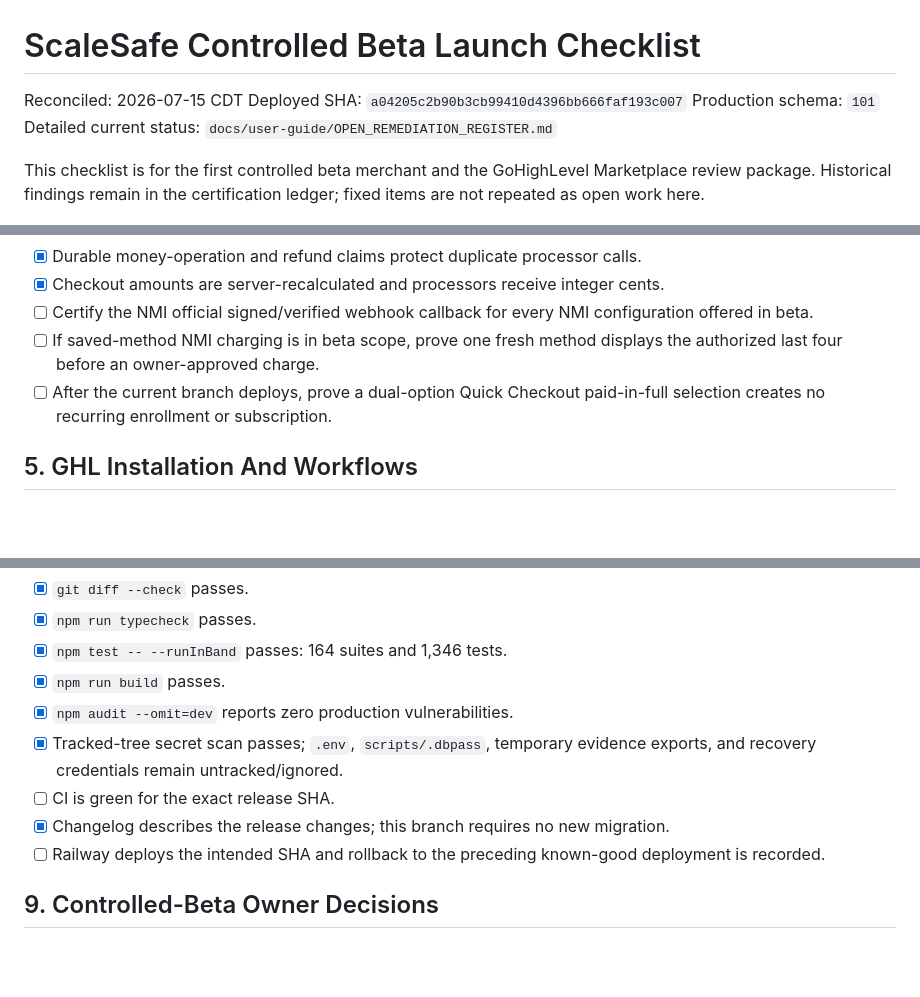
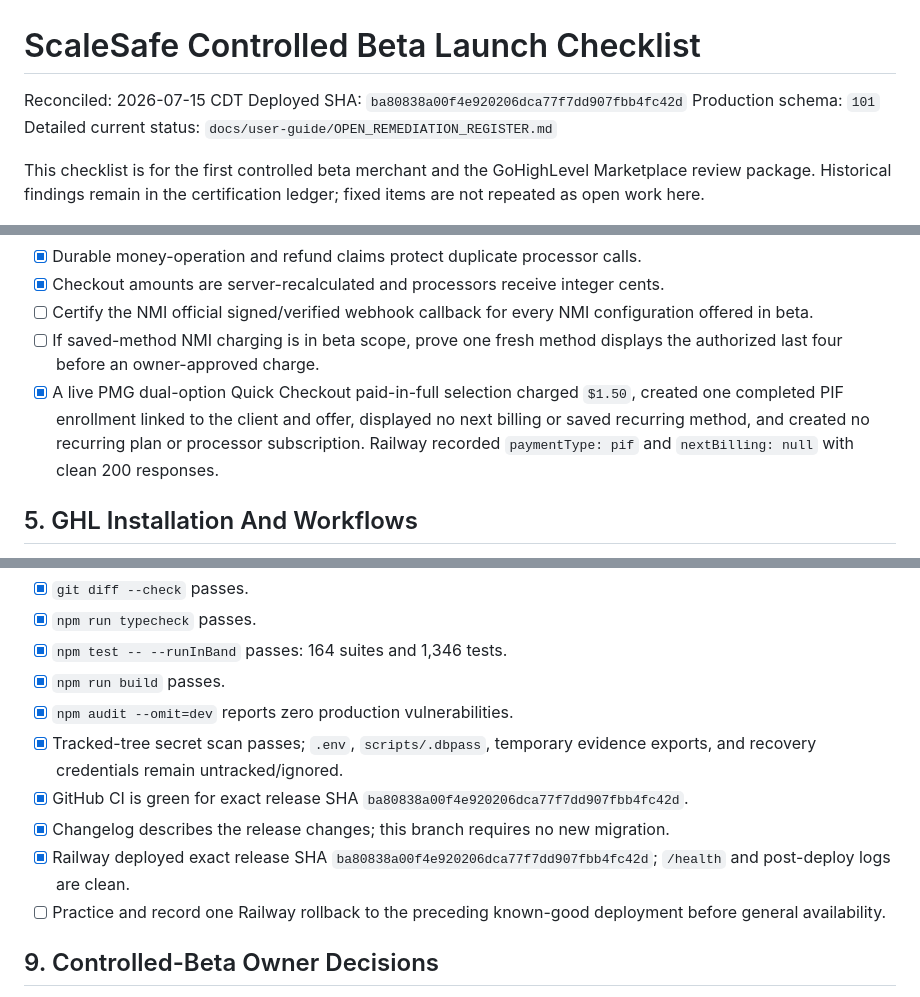
Before and after one commit to Pkorn79/ScaleSafe, a Markdown page: docs/LAUNCH_READINESS_CHECKLIST.md, 3 parts joined by grey strips. GitHub-like rendering; blank space fills up the shorter version.

Commit message:
docs: record live beta regression proof

```diff
--- a/docs/LAUNCH_READINESS_CHECKLIST.md
+++ b/docs/LAUNCH_READINESS_CHECKLIST.md
@@ -1,7 +1,7 @@
 # ScaleSafe Controlled Beta Launch Checklist
 
 Reconciled: 2026-07-15 CDT
-Deployed SHA: `a04205c2b90b3cb99410d4396bb666faf193c007`
+Deployed SHA: `ba80838a00f4e920206dca77f7dd907fbb4fc42d`
 Production schema: `101`
 Detailed current status: `docs/user-guide/OPEN_REMEDIATION_REGISTER.md`
 
@@ -46,7 +46,7 @@ This checklist is for the first controlled beta merchant and the GoHighLevel Mar
 - [x] Checkout amounts are server-recalculated and processors receive integer cents.
 - [ ] Certify the NMI official signed/verified webhook callback for every NMI configuration offered in beta.
 - [ ] If saved-method NMI charging is in beta scope, prove one fresh method displays the authorized last four before an owner-approved charge.
-- [ ] After the current branch deploys, prove a dual-option Quick Checkout paid-in-full selection creates no recurring enrollment or subscription.
+- [x] A live PMG dual-option Quick Checkout paid-in-full selection charged `$1.50`, created one completed PIF enrollment linked to the client and offer, displayed no next billing or saved recurring method, and created no recurring plan or processor subscription. Railway recorded `paymentType: pif` and `nextBilling: null` with clean 200 responses.
 
 ## 5. GHL Installation And Workflows
 
@@ -92,9 +92,10 @@ This checklist is for the first controlled beta merchant and the GoHighLevel Mar
 - [x] `npm run build` passes.
 - [x] `npm audit --omit=dev` reports zero production vulnerabilities.
 - [x] Tracked-tree secret scan passes; `.env`, `scripts/.dbpass`, temporary evidence exports, and recovery credentials remain untracked/ignored.
-- [ ] CI is green for the exact release SHA.
+- [x] GitHub CI is green for exact release SHA `ba80838a00f4e920206dca77f7dd907fbb4fc42d`.
 - [x] Changelog describes the release changes; this branch requires no new migration.
-- [ ] Railway deploys the intended SHA and rollback to the preceding known-good deployment is recorded.
+- [x] Railway deployed exact release SHA `ba80838a00f4e920206dca77f7dd907fbb4fc42d`; `/health` and post-deploy logs are clean.
+- [ ] Practice and record one Railway rollback to the preceding known-good deployment before general availability.
 
 ## 9. Controlled-Beta Owner Decisions
 
```
Also changed, not shown: other parts of docs/LAUNCH_READINESS_CHECKLIST.md (+1 -1 lines), docs/user-guide/OPEN_REMEDIATION_REGISTER.md (+3 -9 lines), docs/user-guide/WORKFLOW_REFERENCE.md (+1 -1 lines).
